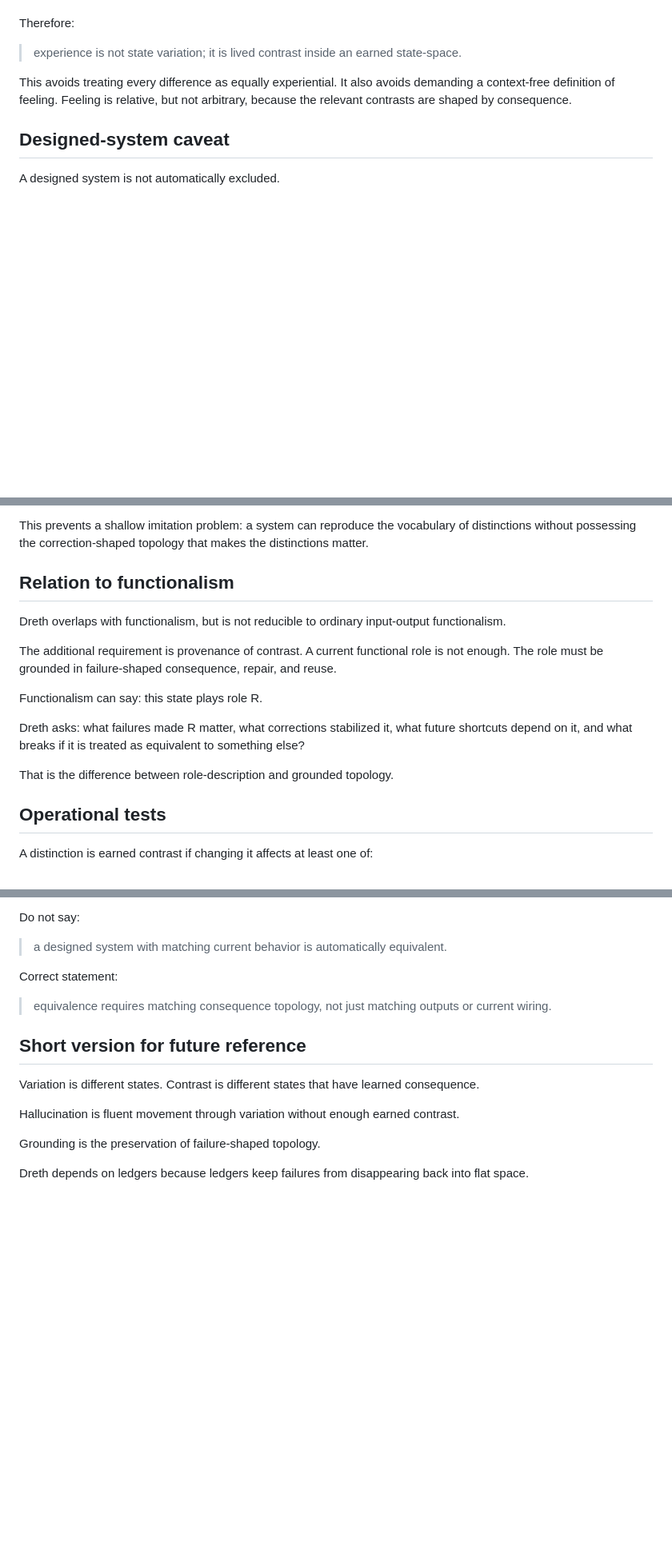
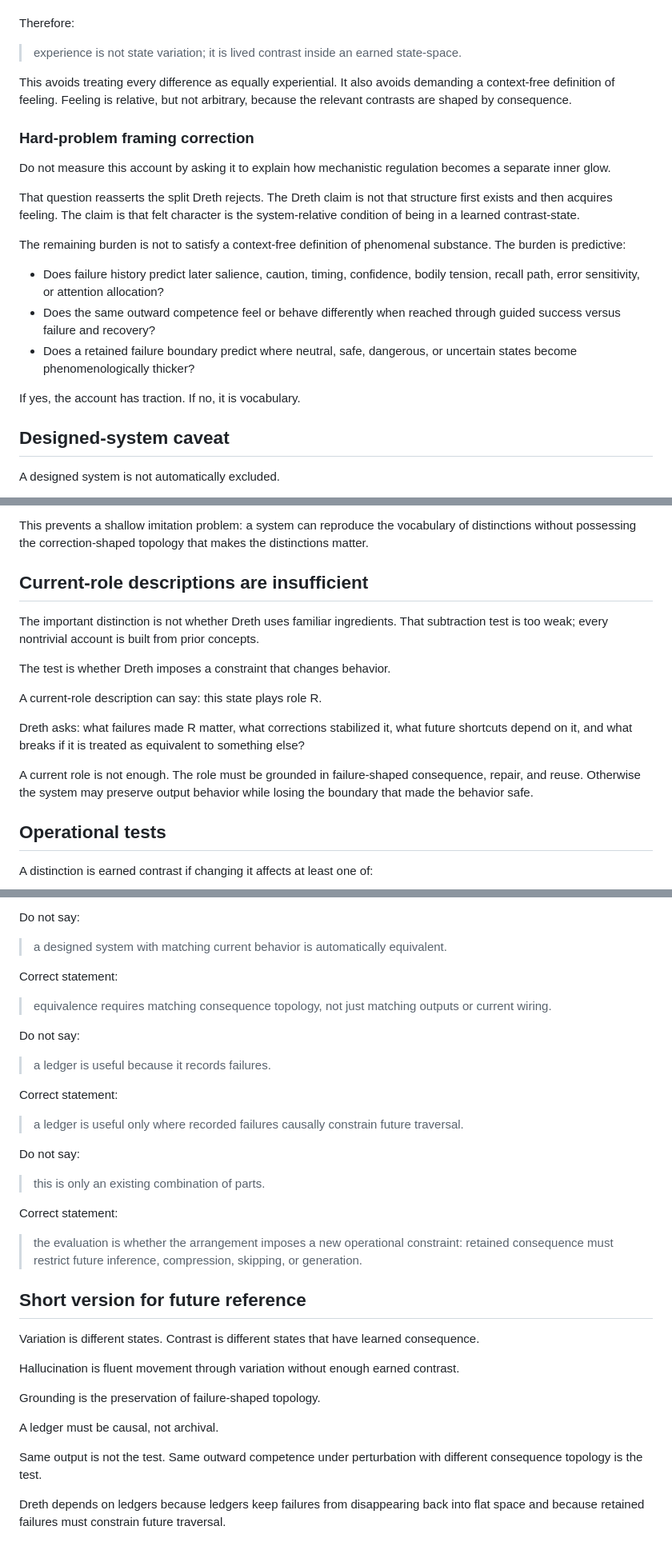
Before and after one commit to Dooces/dreth, a Markdown page: docs/ledger/earned_contrast.md, 3 parts joined by grey strips. Shown at 80% size. GitHub-like rendering; blank space fills up the shorter version.

```diff
--- a/docs/ledger/earned_contrast.md
+++ b/docs/ledger/earned_contrast.md
@@ -99,6 +122,20 @@ Therefore:
 > experience is not state variation; it is lived contrast inside an earned state-space.
 
 This avoids treating every difference as equally experiential. It also avoids demanding a context-free definition of feeling. Feeling is relative, but not arbitrary, because the relevant contrasts are shaped by consequence.
+
+### Hard-problem framing correction
+
+Do not measure this account by asking it to explain how mechanistic regulation becomes a separate inner glow.
+
+That question reasserts the split Dreth rejects. The Dreth claim is not that structure first exists and then acquires feeling. The claim is that felt character is the system-relative condition of being in a learned contrast-state.
+
+The remaining burden is not to satisfy a context-free definition of phenomenal substance. The burden is predictive:
+
+- Does failure history predict later salience, caution, timing, confidence, bodily tension, recall path, error sensitivity, or attention allocation?
+- Does the same outward competence feel or behave differently when reached through guided success versus failure and recovery?
+- Does a retained failure boundary predict where neutral, safe, dangerous, or uncertain states become phenomenologically thicker?
+
+If yes, the account has traction. If no, it is vocabulary.
 
 ## Designed-system caveat
 
@@ -116,17 +153,17 @@ Otherwise it has mapped variation, not grounded contrast.
 
 This prevents a shallow imitation problem: a system can reproduce the vocabulary of distinctions without possessing the correction-shaped topology that makes the distinctions matter.
 
-## Relation to functionalism
+## Current-role descriptions are insufficient
 
-Dreth overlaps with functionalism, but is not reducible to ordinary input-output functionalism.
+The important distinction is not whether Dreth uses familiar ingredients. That subtraction test is too weak; every nontrivial account is built from prior concepts.
 
-The additional requirement is provenance of contrast. A current functional role is not enough. The role must be grounded in failure-shaped consequence, repair, and reuse.
+The test is whether Dreth imposes a constraint that changes behavior.
 
-Functionalism can say: this state plays role R.
+A current-role description can say: this state plays role R.
 
 Dreth asks: what failures made R matter, what corrections stabilized it, what future shortcuts depend on it, and what breaks if it is treated as equivalent to something else?
 
-That is the difference between role-description and grounded topology.
+A current role is not enough. The role must be grounded in failure-shaped consequence, repair, and reuse. Otherwise the system may preserve output behavior while losing the boundary that made the behavior safe.
 
 ## Operational tests
 
@@ -173,6 +234,22 @@ Correct statement:
 
 > equivalence requires matching consequence topology, not just matching outputs or current wiring.
 
+Do not say:
+
+> a ledger is useful because it records failures.
+
+Correct statement:
+
+> a ledger is useful only where recorded failures causally constrain future traversal.
+
+Do not say:
+
+> this is only an existing combination of parts.
+
+Correct statement:
+
+> the evaluation is whether the arrangement imposes a new operational constraint: retained consequence must restrict future inference, compression, skipping, or generation.
+
 ## Short version for future reference
 
 Variation is different states. Contrast is different states that have learned consequence.
@@ -181,4 +258,8 @@ Hallucination is fluent movement through variation without enough earned contras
 
 Grounding is the preservation of failure-shaped topology.
 
-Dreth depends on ledgers because ledgers keep failures from disappearing back into flat space.
+A ledger must be causal, not archival.
+
+Same output is not the test. Same outward competence under perturbation with different consequence topology is the test.
+
+Dreth depends on ledgers because ledgers keep failures from disappearing back into flat space and because retained failures must constrain future traversal.
```
Also changed, not shown: other parts of docs/ledger/earned_contrast.md (+48 -1 lines).
